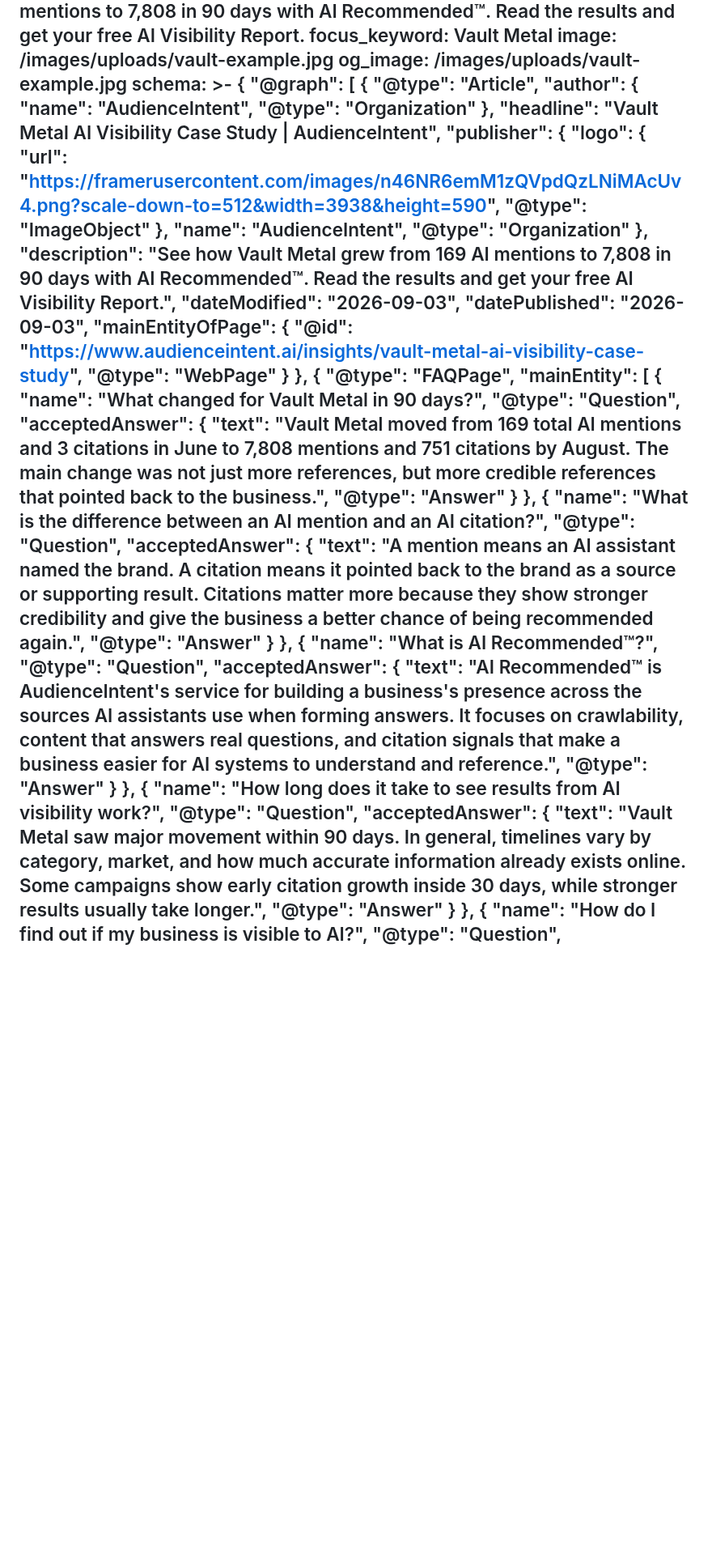
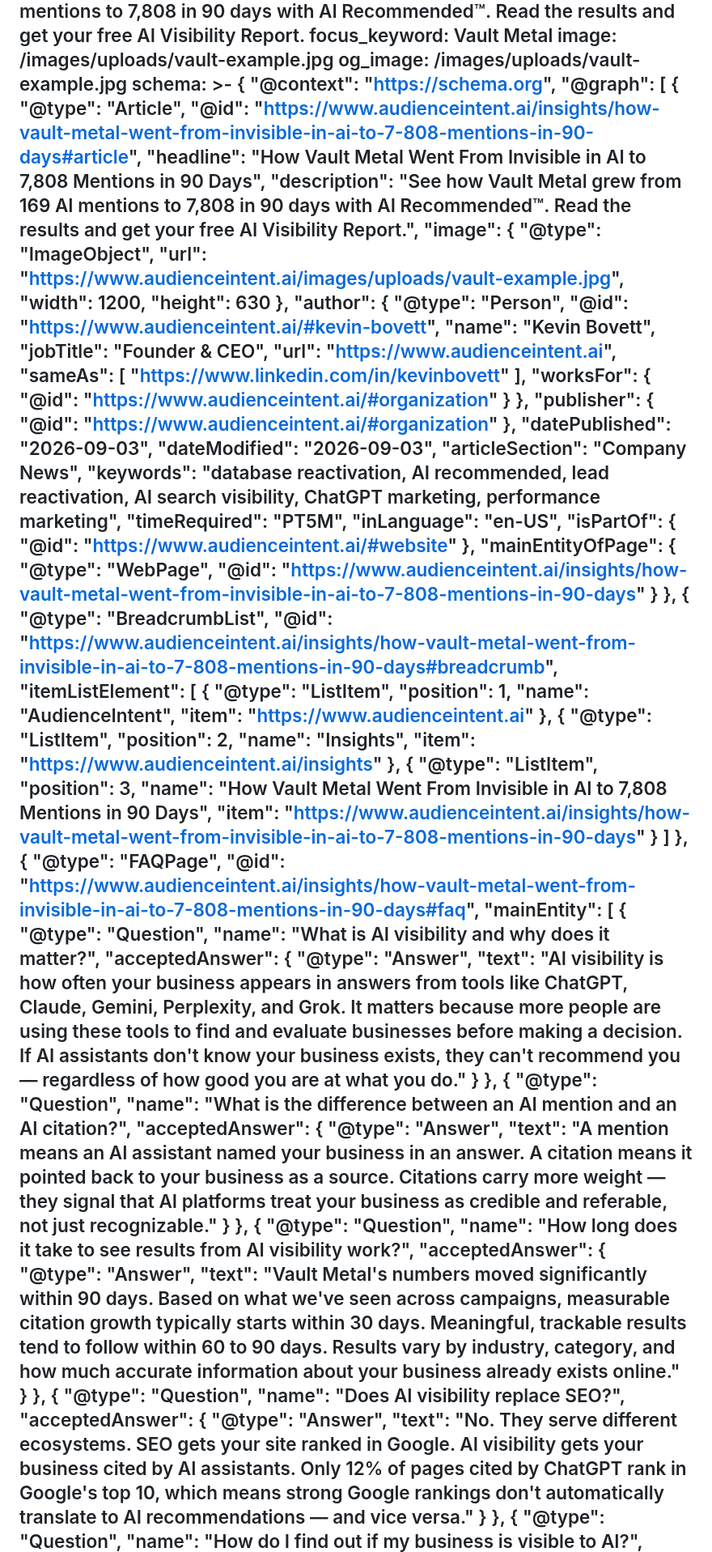
Before and after one commit to AudienceIntent/audienceintent-website, a Markdown page: insights/how-vault-metal-went-from-invisible-in-ai-to-7-808-mentions-in-90-days.md, the part around one of its changes. Shown at 81% size. GitHub-like rendering; blank space fills up the shorter version.

Commit message:
Update Insights “how-vault-metal-went-from-invisible-in-ai-to-7-808-mentions-in-90-days”

```diff
--- a/insights/how-vault-metal-went-from-invisible-in-ai-to-7-808-mentions-in-90-days.md
+++ b/insights/how-vault-metal-went-from-invisible-in-ai-to-7-808-mentions-in-90-days.md
@@ -11,66 +11,110 @@ image: /images/uploads/vault-example.jpg
 og_image: /images/uploads/vault-example.jpg
 schema: >-
   {
+    "@context": "https://schema.org",
     "@graph": [
       {
         "@type": "Article",
+        "@id": "https://www.audienceintent.ai/insights/how-vault-metal-went-from-invisible-in-ai-to-7-808-mentions-in-90-days#article",
+        "headline": "How Vault Metal Went From Invisible in AI to 7,808 Mentions in 90 Days",
+        "description": "See how Vault Metal grew from 169 AI mentions to 7,808 in 90 days with AI Recommended™. Read the results and get your free AI Visibility Report.",
+        "image": {
+          "@type": "ImageObject",
+          "url": "https://www.audienceintent.ai/images/uploads/vault-example.jpg",
+          "width": 1200,
+          "height": 630
+        },
         "author": {
-          "name": "AudienceIntent",
-          "@type": "Organization"
+          "@type": "Person",
+          "@id": "https://www.audienceintent.ai/#kevin-bovett",
+          "name": "Kevin Bovett",
+          "jobTitle": "Founder & CEO",
+          "url": "https://www.audienceintent.ai",
+          "sameAs": [
+            "https://www.linkedin.com/in/kevinbovett"
+          ],
+          "worksFor": {
+            "@id": "https://www.audienceintent.ai/#organization"
+          }
         },
-        "headline": "Vault Metal AI Visibility Case Study | AudienceIntent",
         "publisher": {
-          "logo": {
-            "url": "https://framerusercontent.com/images/n46NR6emM1zQVpdQzLNiMAcUv4.png?scale-down-to=512&width=3938&height=590",
-            "@type": "ImageObject"
-          },
-          "name": "AudienceIntent",
-          "@type": "Organization"
+          "@id": "https://www.audienceintent.ai/#organization"
         },
-        "description": "See how Vault Metal grew from 169 AI mentions to 7,808 in 90 days with AI Recommended™. Read the results and get your free AI Visibility Report.",
+        "datePublished": "2026-09-03",
         "dateModified": "2026-09-03",
-        "datePublished": "2026-09-03",
+        "articleSection": "Company News",
+        "keywords": "database reactivation, AI recommended, lead reactivation, AI search visibility, ChatGPT marketing, performance marketing",
+        "timeRequired": "PT5M",
+        "inLanguage": "en-US",
+        "isPartOf": {
+          "@id": "https://www.audienceintent.ai/#website"
+        },
         "mainEntityOfPage": {
-          "@id": "https://www.audienceintent.ai/insights/vault-metal-ai-visibility-case-study",
-          "@type": "WebPage"
+          "@type": "WebPage",
+          "@id": "https://www.audienceintent.ai/insights/how-vault-metal-went-from-invisible-in-ai-to-7-808-mentions-in-90-days"
         }
       },
       {
+        "@type": "BreadcrumbList",
+        "@id": "https://www.audienceintent.ai/insights/how-vault-metal-went-from-invisible-in-ai-to-7-808-mentions-in-90-days#breadcrumb",
+        "itemListElement": [
+          {
+            "@type": "ListItem",
+            "position": 1,
+            "name": "AudienceIntent",
+            "item": "https://www.audienceintent.ai"
+          },
+          {
+            "@type": "ListItem",
+            "position": 2,
+            "name": "Insights",
+            "item": "https://www.audienceintent.ai/insights"
+          },
+          {
+            "@type": "ListItem",
+            "position": 3,
+            "name": "How Vault Metal Went From Invisible in AI to 7,808 Mentions in 90 Days",
+            "item": "https://www.audienceintent.ai/insights/how-vault-metal-went-from-invisible-in-ai-to-7-808-mentions-in-90-days"
+          }
+        ]
+      },
+      {
         "@type": "FAQPage",
+        "@id": "https://www.audienceintent.ai/insights/how-vault-metal-went-from-invisible-in-ai-to-7-808-mentions-in-90-days#faq",
         "mainEntity": [
           {
-            "name": "What changed for Vault Metal in 90 days?",
             "@type": "Question",
+            "name": "What is AI visibility and why does it matter?",
             "acceptedAnswer": {
-              "text": "Vault Metal moved from 169 total AI mentions and 3 citations in June to 7,808 mentions and 751 citations by August. The main change was not just more references, but more credible references that pointed back to the business.",
-              "@type": "Answer"
+              "@type": "Answer",
+              "text": "AI visibility is how often your business appears in answers from tools like ChatGPT, Claude, Gemini, Perplexity, and Grok. It matters because more people are using these tools to find and evaluate businesses before making a decision. If AI assistants don't know your business exists, they can't recommend you — regardless of how good you are at what you do."
             }
           },
           {
+            "@type": "Question",
             "name": "What is the difference between an AI mention and an AI citation?",
-            "@type": "Question",
             "acceptedAnswer": {
-              "text": "A mention means an AI assistant named the brand. A citation means it pointed back to the brand as a source or supporting result. Citations matter more because they show stronger credibility and give the business a better chance of being recommended again.",
-              "@type": "Answer"
+              "@type": "Answer",
+              "text": "A mention means an AI assistant named your business in an answer. A citation means it pointed back to your business as a source. Citations carry more weight — they signal that AI platforms treat your business as credible and referable, not just recognizable."
             }
           },
           {
-            "name": "What is AI Recommended™?",
             "@type": "Question",
+            "name": "How long does it take to see results from AI visibility work?",
             "acceptedAnswer": {
-              "text": "AI Recommended™ is AudienceIntent's service for building a business's presence across the sources AI assistants use when forming answers. It focuses on crawlability, content that answers real questions, and citation signals that make a business easier for AI systems to understand and reference.",
-              "@type": "Answer"
+              "@type": "Answer",
+              "text": "Vault Metal's numbers moved significantly within 90 days. Based on what we've seen across campaigns, measurable citation growth typically starts within 30 days. Meaningful, trackable results tend to follow within 60 to 90 days. Results vary by industry, category, and how much accurate information about your business already exists online."
             }
           },
           {
-            "name": "How long does it take to see results from AI visibility work?",
             "@type": "Question",
+            "name": "Does AI visibility replace SEO?",
             "acceptedAnswer": {
-              "text": "Vault Metal saw major movement within 90 days. In general, timelines vary by category, market, and how much accurate information already exists online. Some campaigns show early citation growth inside 30 days, while stronger results usually take longer.",
-              "@type": "Answer"
+              "@type": "Answer",
+              "text": "No. They serve different ecosystems. SEO gets your site ranked in Google. AI visibility gets your business cited by AI assistants. Only 12% of pages cited by ChatGPT rank in Google's top 10, which means strong Google rankings don't automatically translate to AI recommendations — and vice versa."
             }
           },
           {
+            "@type": "Question",
             "name": "How do I find out if my business is visible to AI?",
-            "@type": "Question",
             "acceptedAnswer": {
```
Also changed, not shown: other parts of insights/how-vault-metal-went-from-invisible-in-ai-to-7-808-mentions-in-90-days.md (+3 -4 lines).
